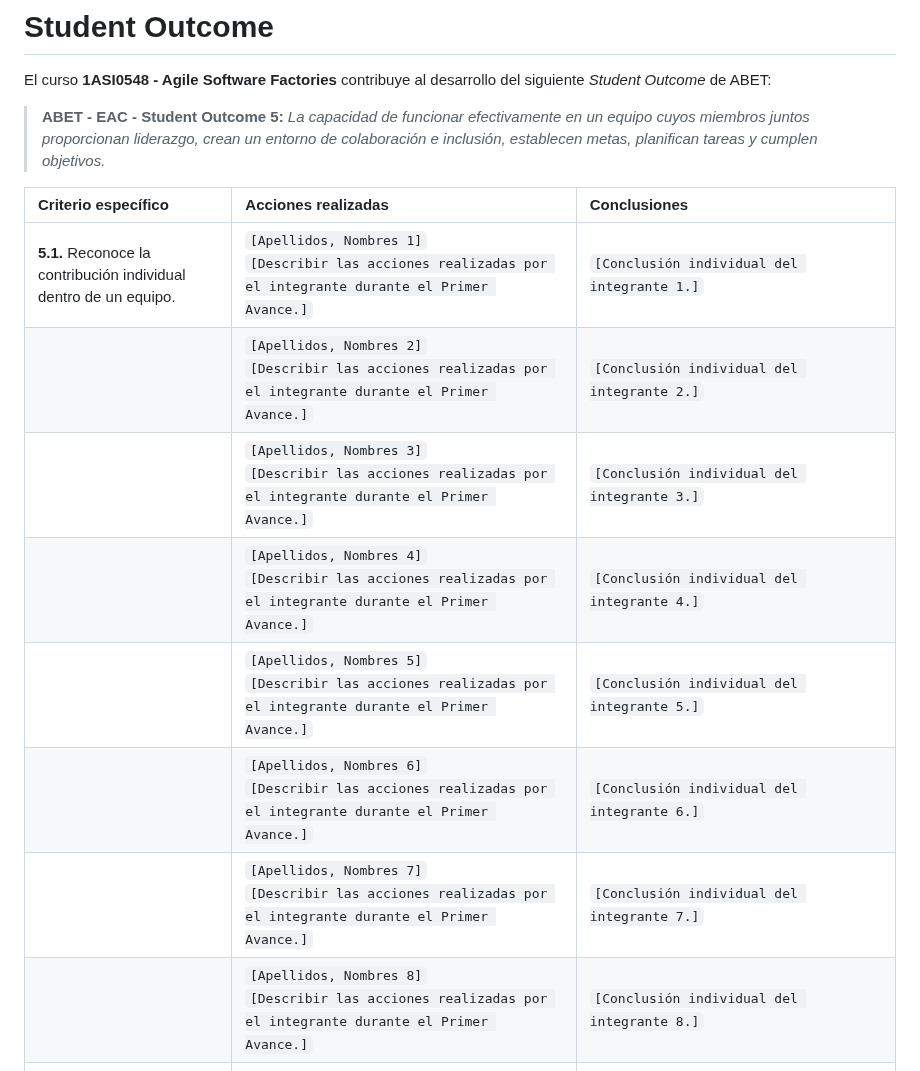
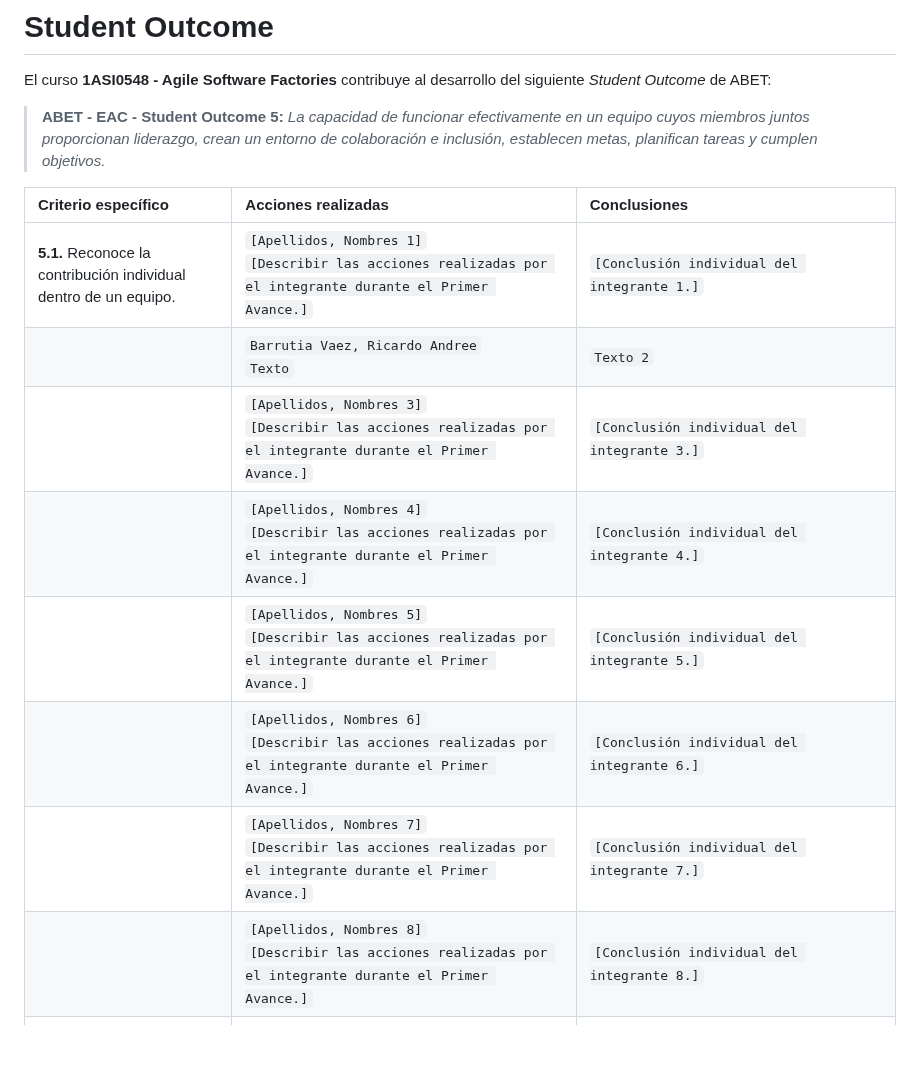
Before and after one commit to PeaceApp-UPC-17433/PeaceApp-Report, a Markdown page: README.md, the part around one of its changes. GitHub-like rendering; blank space fills up the shorter version.

```diff
--- a/README.md
+++ b/README.md
@@ -131,16 +129,16 @@ El curso **1ASI0548 - Agile Software Factories** contribuye al desarrollo del si
 
 > **ABET - EAC - Student Outcome 5:** *La capacidad de funcionar efectivamente en un equipo cuyos miembros juntos proporcionan liderazgo, crean un entorno de colaboración e inclusión, establecen metas, planifican tareas y cumplen objetivos.*
 
-| Criterio específico | Acciones realizadas | Conclusiones |
-| :--- | :--- | :--- |
-| **5.1.** Reconoce la contribución individual dentro de un equipo. | `[Apellidos, Nombres 1]`<br>`[Describir las acciones realizadas por el integrante durante el Primer Avance.]` | `[Conclusión individual del integrante 1.]` |
-| | `[Apellidos, Nombres 2]`<br>`[Describir las acciones realizadas por el integrante durante el Primer Avance.]` | `[Conclusión individual del integrante 2.]` |
-| | `[Apellidos, Nombres 3]`<br>`[Describir las acciones realizadas por el integrante durante el Primer Avance.]` | `[Conclusión individual del integrante 3.]` |
-| | `[Apellidos, Nombres 4]`<br>`[Describir las acciones realizadas por el integrante durante el Primer Avance.]` | `[Conclusión individual del integrante 4.]` |
-| | `[Apellidos, Nombres 5]`<br>`[Describir las acciones realizadas por el integrante durante el Primer Avance.]` | `[Conclusión individual del integrante 5.]` |
-| | `[Apellidos, Nombres 6]`<br>`[Describir las acciones realizadas por el integrante durante el Primer Avance.]` | `[Conclusión individual del integrante 6.]` |
-| | `[Apellidos, Nombres 7]`<br>`[Describir las acciones realizadas por el integrante durante el Primer Avance.]` | `[Conclusión individual del integrante 7.]` |
-| | `[Apellidos, Nombres 8]`<br>`[Describir las acciones realizadas por el integrante durante el Primer Avance.]` | `[Conclusión individual del integrante 8.]` |
+| Criterio específico | Acciones realizadas                                                                                                                                                                                                 | Conclusiones                                                                                                                                                                              |
+| :--- |:--------------------------------------------------------------------------------------------------------------------------------------------------------------------------------------------------------------------|:------------------------------------------------------------------------------------------------------------------------------------------------------------------------------------------|
+| **5.1.** Reconoce la contribución individual dentro de un equipo. | `[Apellidos, Nombres 1]`<br>`[Describir las acciones realizadas por el integrante durante el Primer Avance.]`                                                                                                       | `[Conclusión individual del integrante 1.]`                                                                                                                                               |
+| | `Barrutia Vaez, Ricardo Andree`<br>`Texto`                                                                                                                                                                          | `Texto 2`                                                                                                                                                                                 |
+| | `[Apellidos, Nombres 3]`<br>`[Describir las acciones realizadas por el integrante durante el Primer Avance.]`                                                                                                       | `[Conclusión individual del integrante 3.]`                                                                                                                                               |
+| | `[Apellidos, Nombres 4]`<br>`[Describir las acciones realizadas por el integrante durante el Primer Avance.]`                                                                                                       | `[Conclusión individual del integrante 4.]`                                                                                                                                               |
+| | `[Apellidos, Nombres 5]`<br>`[Describir las acciones realizadas por el integrante durante el Primer Avance.]`                                                                                                       | `[Conclusión individual del integrante 5.]`                                                                                                                                               |
+| | `[Apellidos, Nombres 6]`<br>`[Describir las acciones realizadas por el integrante durante el Primer Avance.]`                                                                                                       | `[Conclusión individual del integrante 6.]`                                                                                                                                               |
+| | `[Apellidos, Nombres 7]`<br>`[Describir las acciones realizadas por el integrante durante el Primer Avance.]`                                                                                                       | `[Conclusión individual del integrante 7.]`                                                                                                                                               |
+| | `[Apellidos, Nombres 8]`<br>`[Describir las acciones realizadas por el integrante durante el Primer Avance.]`                                                                                                       | `[Conclusión individual del integrante 8.]`                                                                                                                                               |
 | **5.2.** Crea un entorno colaborativo e inclusivo, establece metas, planifica tareas y cumple objetivos. | El equipo definió la estrategia Agile (Scrum con sprints de dos semanas), distribuyó roles formales, construyó el Product Backlog inicial y acordó la estrategia de Software Factory documentada en la sección 1.6. | La organización formal del equipo y la trazabilidad *Product Backlog → User Stories → Sprint Backlog* permitieron cerrar el Primer Avance con entregables verificables en el repositorio. |
 
 ---
```
Also changed, not shown: other parts of README.md (+17 -19 lines), assets/integrante2.png, assets/integrante3.png.
